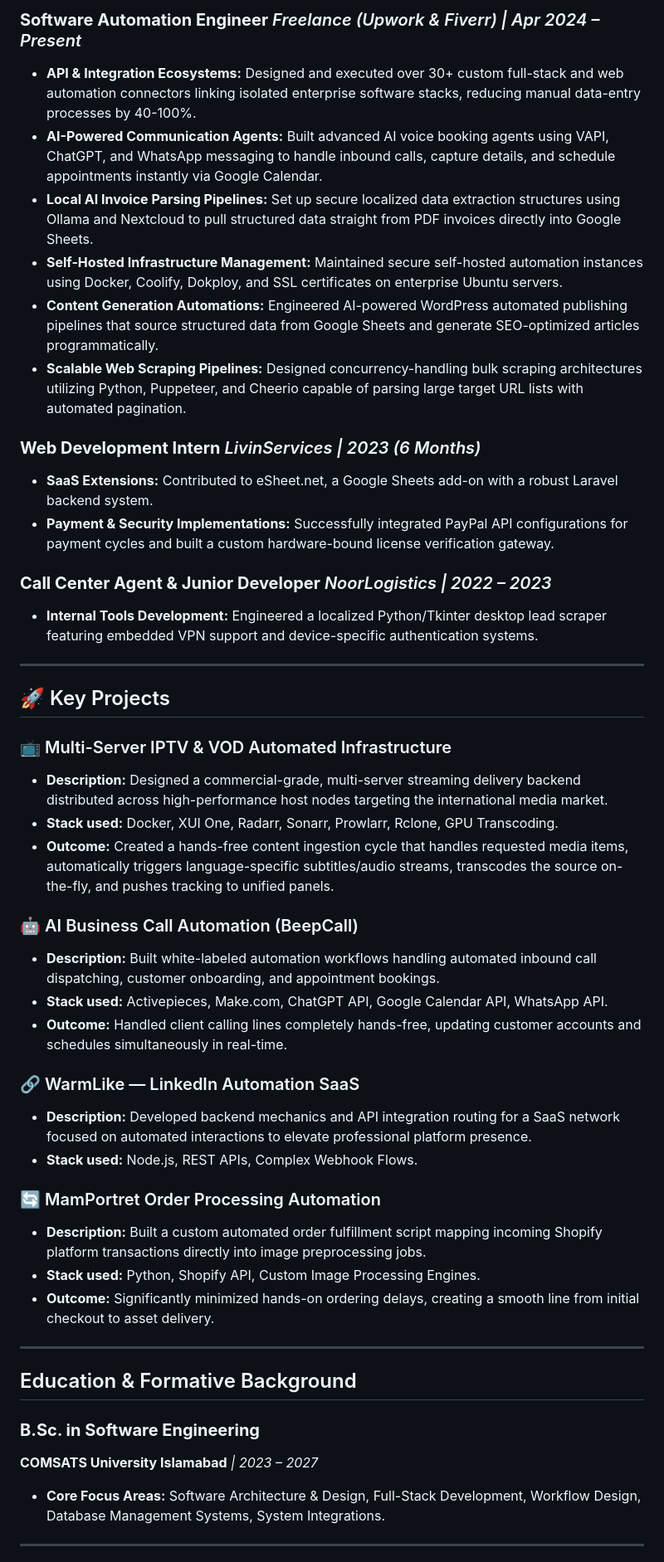
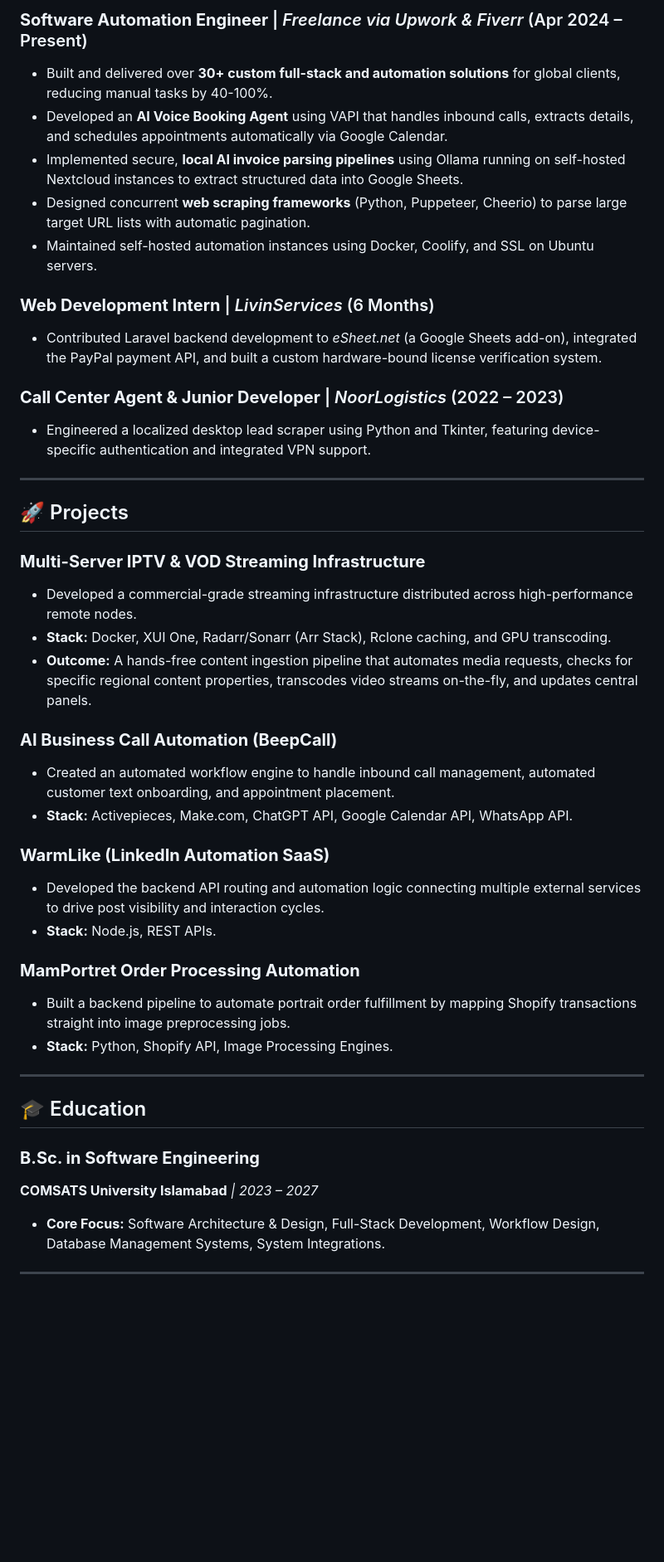
Before and after one commit to hexakaleem/hexakaleem, a Markdown page: README.md, the part around one of its changes. Shown at 83% size. GitHub-like rendering; blank space fills up the shorter version.

```diff
--- a/README.md
+++ b/README.md
@@ -47,50 +20,45 @@ I bridge the gap between solid software engineering principles and real-world bu
 
-### **Software Automation Engineer** *Freelance (Upwork & Fiverr) | Apr 2024 – Present*
+### **Software Automation Engineer** | *Freelance via Upwork & Fiverr* (Apr 2024 – Present)
+* Built and delivered over **30+ custom full-stack and automation solutions** for global clients, reducing manual tasks by 40-100%.
+* Developed an **AI Voice Booking Agent** using VAPI that handles inbound calls, extracts details, and schedules appointments automatically via Google Calendar.
+* Implemented secure, **local AI invoice parsing pipelines** using Ollama running on self-hosted Nextcloud instances to extract structured data into Google Sheets.
+* Designed concurrent **web scraping frameworks** (Python, Puppeteer, Cheerio) to parse large target URL lists with automatic pagination.
+* Maintained self-hosted automation instances using Docker, Coolify, and SSL on Ubuntu servers.
 
-* **API & Integration Ecosystems:** Designed and executed over 30+ custom full-stack and web automation connectors linking isolated enterprise software stacks, reducing manual data-entry processes by 40-100%.
-* **AI-Powered Communication Agents:** Built advanced AI voice booking agents using VAPI, ChatGPT, and WhatsApp messaging to handle inbound calls, capture details, and schedule appointments instantly via Google Calendar.
-* **Local AI Invoice Parsing Pipelines:** Set up secure localized data extraction structures using Ollama and Nextcloud to pull structured data straight from PDF invoices directly into Google Sheets.
-* **Self-Hosted Infrastructure Management:** Maintained secure self-hosted automation instances using Docker, Coolify, Dokploy, and SSL certificates on enterprise Ubuntu servers.
-* **Content Generation Automations:** Engineered AI-powered WordPress automated publishing pipelines that source structured data from Google Sheets and generate SEO-optimized articles programmatically.
-* **Scalable Web Scraping Pipelines:** Designed concurrency-handling bulk scraping architectures utilizing Python, Puppeteer, and Cheerio capable of parsing large target URL lists with automated pagination.
+### **Web Development Intern** | *LivinServices* (6 Months)
+* Contributed Laravel backend development to *eSheet.net* (a Google Sheets add-on), integrated the PayPal payment API, and built a custom hardware-bound license verification system.
 
-### **Web Development Intern** *LivinServices | 2023 (6 Months)*
-* **SaaS Extensions:** Contributed to eSheet.net, a Google Sheets add-on with a robust Laravel backend system.
-* **Payment & Security Implementations:** Successfully integrated PayPal API configurations for payment cycles and built a custom hardware-bound license verification gateway.
-
-### **Call Center Agent & Junior Developer** *NoorLogistics | 2022 – 2023*
-* **Internal Tools Development:** Engineered a localized Python/Tkinter desktop lead scraper featuring embedded VPN support and device-specific authentication systems.
+### **Call Center Agent & Junior Developer** | *NoorLogistics* (2022 – 2023)
+* Engineered a localized desktop lead scraper using Python and Tkinter, featuring device-specific authentication and integrated VPN support.
 
 ---
 
-## 🚀 Key Projects
+## 🚀 Projects
 
-### 📺 Multi-Server IPTV & VOD Automated Infrastructure
-* **Description:** Designed a commercial-grade, multi-server streaming delivery backend distributed across high-performance host nodes targeting the international media market.
-* **Stack used:** Docker, XUI One, Radarr, Sonarr, Prowlarr, Rclone, GPU Transcoding.
-* **Outcome:** Created a hands-free content ingestion cycle that handles requested media items, automatically triggers language-specific subtitles/audio streams, transcodes the source on-the-fly, and pushes tracking to unified panels.
+### **Multi-Server IPTV & VOD Streaming Infrastructure**
+* Developed a commercial-grade streaming infrastructure distributed across high-performance remote nodes.
+* **Stack:** Docker, XUI One, Radarr/Sonarr (Arr Stack), Rclone caching, and GPU transcoding.
+* **Outcome:** A hands-free content ingestion pipeline that automates media requests, checks for specific regional content properties, transcodes video streams on-the-fly, and updates central panels.
 
-### 🤖 AI Business Call Automation (BeepCall)
-* **Description:** Built white-labeled automation workflows handling automated inbound call dispatching, customer onboarding, and appointment bookings.
-* **Stack used:** Activepieces, Make.com, ChatGPT API, Google Calendar API, WhatsApp API.
-* **Outcome:** Handled client calling lines completely hands-free, updating customer accounts and schedules simultaneously in real-time.
+### **AI Business Call Automation (BeepCall)**
+* Created an automated workflow engine to handle inbound call management, automated customer text onboarding, and appointment placement.
+* **Stack:** Activepieces, Make.com, ChatGPT API, Google Calendar API, WhatsApp API.
 
-### 🔗 WarmLike — LinkedIn Automation SaaS
-* **Description:** Developed backend mechanics and API integration routing for a SaaS network focused on automated interactions to elevate professional platform presence.
-* **Stack used:** Node.js, REST APIs, Complex Webhook Flows.
+### **WarmLike (LinkedIn Automation SaaS)**
+* Developed the backend API routing and automation logic connecting multiple external services to drive post visibility and interaction cycles.
+* **Stack:** Node.js, REST APIs.
 
-### 🔄 MamPortret Order Processing Automation
-* **Description:** Built a custom automated order fulfillment script mapping incoming Shopify platform transactions directly into image preprocessing jobs.
-* **Stack used:** Python, Shopify API, Custom Image Processing Engines.
-* **Outcome:** Significantly minimized hands-on ordering delays, creating a smooth line from initial checkout to asset delivery.
+### **MamPortret Order Processing Automation**
+* Built a backend pipeline to automate portrait order fulfillment by mapping Shopify transactions straight into image preprocessing jobs.
+* **Stack:** Python, Shopify API, Image Processing Engines.
 
 ---
 
-## Education & Formative Background
+## 🎓 Education
 
 ### **B.Sc. in Software Engineering**
 **COMSATS University Islamabad** *| 2023 – 2027*
-* **Core Focus Areas:** Software Architecture & Design, Full-Stack Development, Workflow Design, Database Management Systems, System Integrations.
+* **Core Focus:** Software Architecture & Design, Full-Stack Development, Workflow Design, Database Management Systems, System Integrations.
 
 ---
 
```
Also changed, not shown: other parts of README.md (+16 -48 lines).
